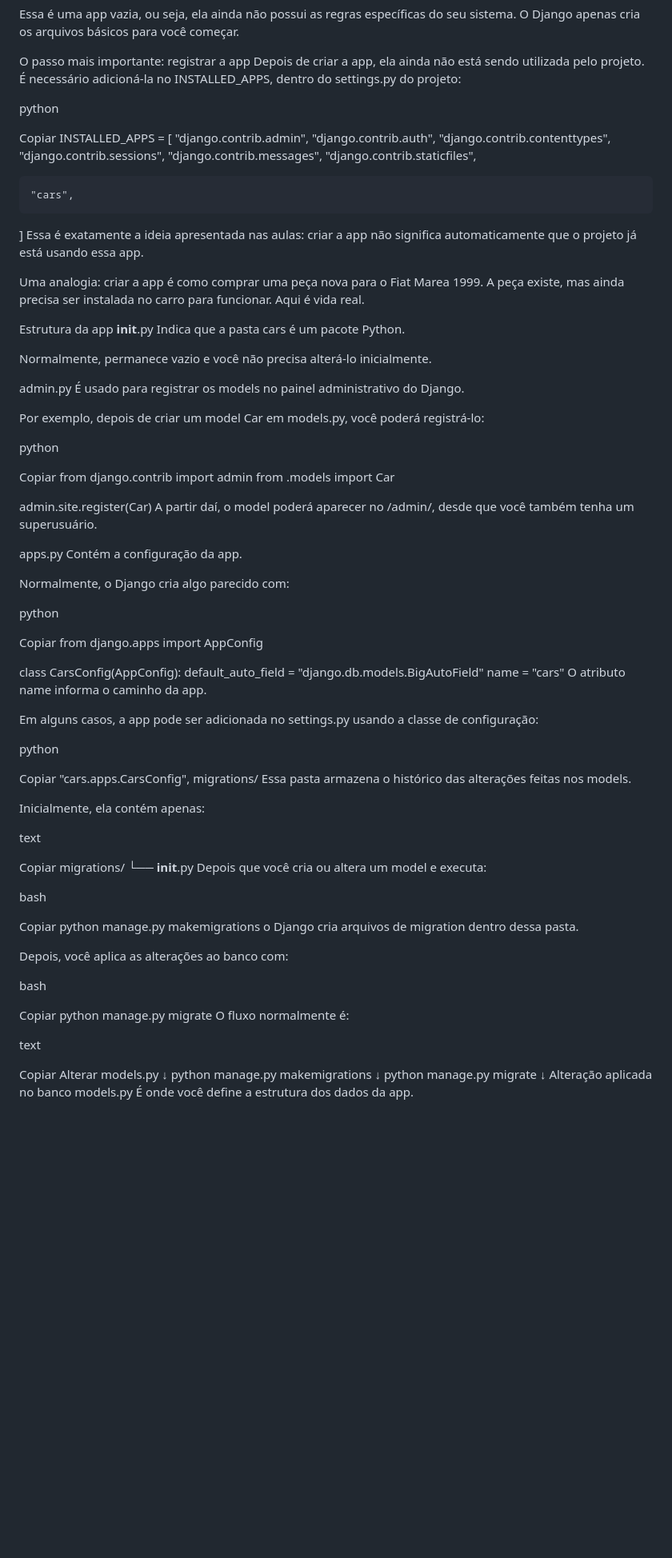
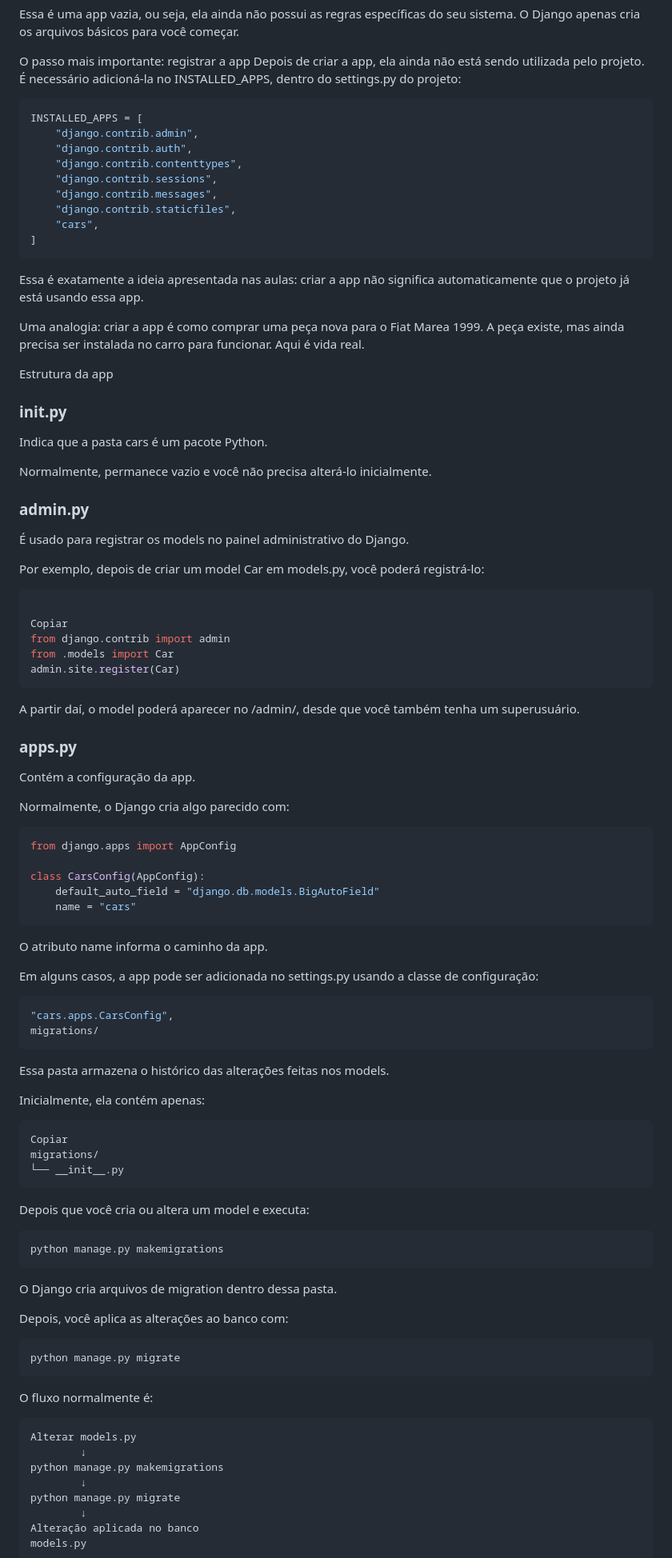
Before and after one commit to coelhp/CARROS, a Markdown page: dif_project_vs_app.md, the part around one of its changes. Shown at 80% size. Drawn GitHub-style; blank space fills up the shorter version.

````diff
--- a/dif_project_vs_app.md
+++ b/dif_project_vs_app.md
@@ -30,9 +30,7 @@ Essa é uma app vazia, ou seja, ela ainda não possui as regras específicas do
 O passo mais importante: registrar a app
 Depois de criar a app, ela ainda não está sendo utilizada pelo projeto. É necessário adicioná-la no INSTALLED_APPS, dentro do settings.py do projeto:
 
-python
-
-Copiar
+```python
 INSTALLED_APPS = [
     "django.contrib.admin",
     "django.contrib.auth",
@@ -40,84 +38,84 @@ INSTALLED_APPS = [
     "django.contrib.sessions",
     "django.contrib.messages",
     "django.contrib.staticfiles",
-
     "cars",
 ]
+```
+
 Essa é exatamente a ideia apresentada nas aulas: criar a app não significa automaticamente que o projeto já está usando essa app.
 
 Uma analogia: criar a app é como comprar uma peça nova para o Fiat Marea 1999. A peça existe, mas ainda precisa ser instalada no carro para funcionar. Aqui é vida real.
 
 Estrutura da app
-__init__.py
+### __init__.py
 Indica que a pasta cars é um pacote Python.
 
 Normalmente, permanece vazio e você não precisa alterá-lo inicialmente.
 
-admin.py
+### admin.py
 É usado para registrar os models no painel administrativo do Django.
 
 Por exemplo, depois de criar um model Car em models.py, você poderá registrá-lo:
 
-python
+```python
 
 Copiar
 from django.contrib import admin
 from .models import Car
+admin.site.register(Car)
+```
 
-admin.site.register(Car)
 A partir daí, o model poderá aparecer no /admin/, desde que você também tenha um superusuário.
 
-apps.py
+### apps.py
 Contém a configuração da app.
 
 Normalmente, o Django cria algo parecido com:
 
-python
-
-Copiar
+```python
 from django.apps import AppConfig
-
 
 class CarsConfig(AppConfig):
     default_auto_field = "django.db.models.BigAutoField"
     name = "cars"
+```
+
 O atributo name informa o caminho da app.
 
 Em alguns casos, a app pode ser adicionada no settings.py usando a classe de configuração:
 
-python
-
-Copiar
+```python
 "cars.apps.CarsConfig",
 migrations/
+```
+
 Essa pasta armazena o histórico das alterações feitas nos models.
 
 Inicialmente, ela contém apenas:
 
-text
-
+```bash
 Copiar
 migrations/
 └── __init__.py
+```
+
 Depois que você cria ou altera um model e executa:
 
-bash
+```bash
+python manage.py makemigrations
+```
 
-Copiar
-python manage.py makemigrations
-o Django cria arquivos de migration dentro dessa pasta.
+O Django cria arquivos de migration dentro dessa pasta.
 
 Depois, você aplica as alterações ao banco com:
 
-bash
+```bash
+python manage.py migrate
+```
 
-Copiar
-python manage.py migrate
 O fluxo normalmente é:
 
-text
-
-Copiar
+```
 Alterar models.py
         ↓
 python manage.py makemigrations
````
Also changed, not shown: other parts of dif_project_vs_app.md (+21 -20 lines).
